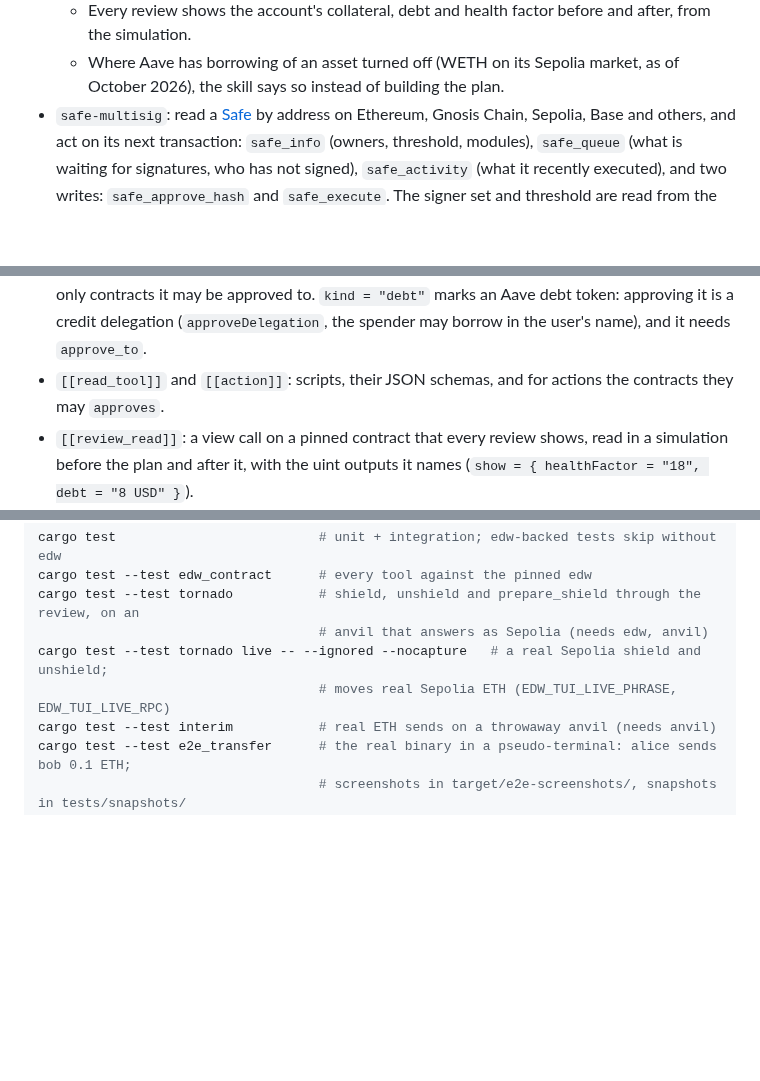
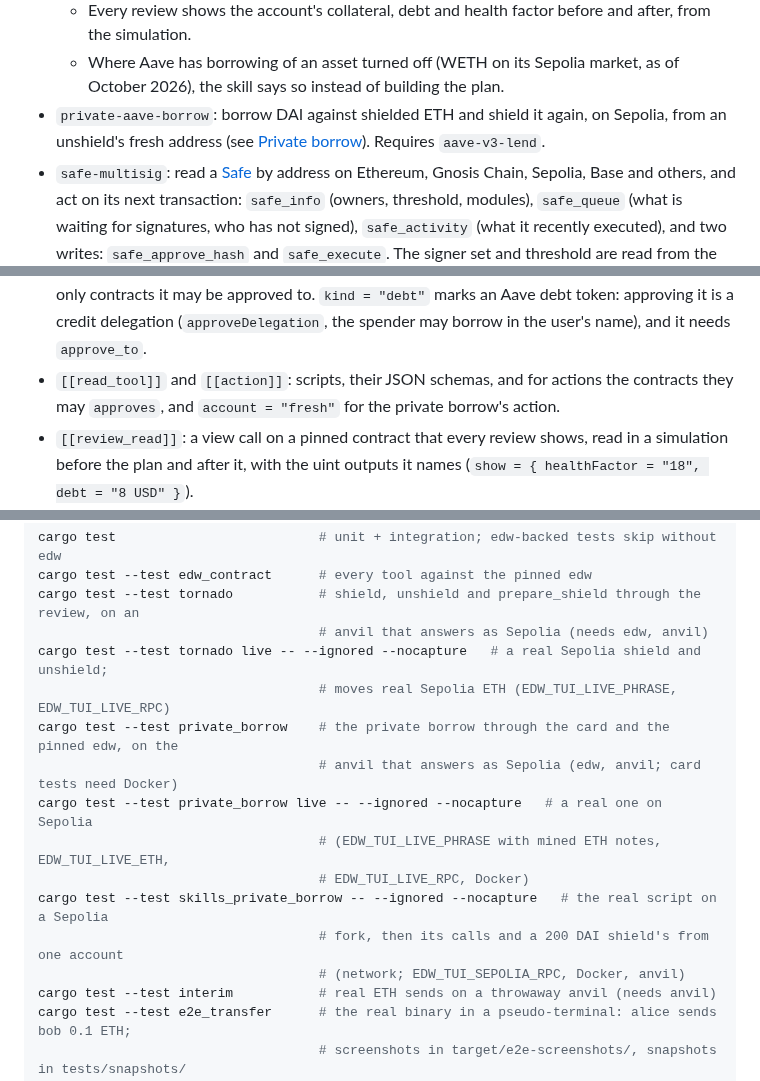
Before and after one commit to Ethereum-dAI/local-wallet-mac, a Markdown page: edw-tui/README.md, 3 parts joined by grey strips. Drawn GitHub-style; blank space fills up the shorter version.

```diff
--- a/edw-tui/README.md
+++ b/edw-tui/README.md
@@ -132,6 +184,9 @@ skills. The system prompt lists each skill's name and one-line description; the
     the simulation.
   - Where Aave has borrowing of an asset turned off (WETH on its Sepolia market, as of October
     2026), the skill says so instead of building the plan.
+- `private-aave-borrow`: borrow DAI against shielded ETH and shield it again, on Sepolia, from an
+  unshield's fresh address (see [Private borrow](#private-borrow-sepolia)). Requires
+  `aave-v3-lend`.
 - `safe-multisig`: read a [Safe](https://safe.global) by address on Ethereum, Gnosis Chain,
   Sepolia, Base and others, and act on its next transaction: `safe_info` (owners, threshold,
   modules), `safe_queue` (what is waiting for signatures, who has not signed), `safe_activity`
@@ -172,7 +227,7 @@ reads) and, optionally, `skill.toml`, which is what edw-tui enforces:
   credit delegation (`approveDelegation`, the spender may borrow in the user's name), and it needs
   `approve_to`.
 - `[[read_tool]]` and `[[action]]`: scripts, their JSON schemas, and for actions the contracts
-  they may `approves`.
+  they may `approves`, and `account = "fresh"` for the private borrow's action.
 - `[[review_read]]`: a view call on a pinned contract that every review shows, read in a
   simulation before the plan and after it, with the uint outputs it names
   (`show = { healthFactor = "18", debt = "8 USD" }`).
@@ -282,6 +337,14 @@ cargo test --test tornado           # shield, unshield and prepare_shield throug
                                     # anvil that answers as Sepolia (needs edw, anvil)
 cargo test --test tornado live -- --ignored --nocapture   # a real Sepolia shield and unshield;
                                     # moves real Sepolia ETH (EDW_TUI_LIVE_PHRASE, EDW_TUI_LIVE_RPC)
+cargo test --test private_borrow    # the private borrow through the card and the pinned edw, on the
+                                    # anvil that answers as Sepolia (edw, anvil; card tests need Docker)
+cargo test --test private_borrow live -- --ignored --nocapture   # a real one on Sepolia
+                                    # (EDW_TUI_LIVE_PHRASE with mined ETH notes, EDW_TUI_LIVE_ETH,
+                                    # EDW_TUI_LIVE_RPC, Docker)
+cargo test --test skills_private_borrow -- --ignored --nocapture   # the real script on a Sepolia
+                                    # fork, then its calls and a 200 DAI shield's from one account
+                                    # (network; EDW_TUI_SEPOLIA_RPC, Docker, anvil)
 cargo test --test interim           # real ETH sends on a throwaway anvil (needs anvil)
 cargo test --test e2e_transfer      # the real binary in a pseudo-terminal: alice sends bob 0.1 ETH;
                                     # screenshots in target/e2e-screenshots/, snapshots in tests/snapshots/
```
Also changed, not shown: other parts of edw-tui/README.md (+53 -1 lines).
